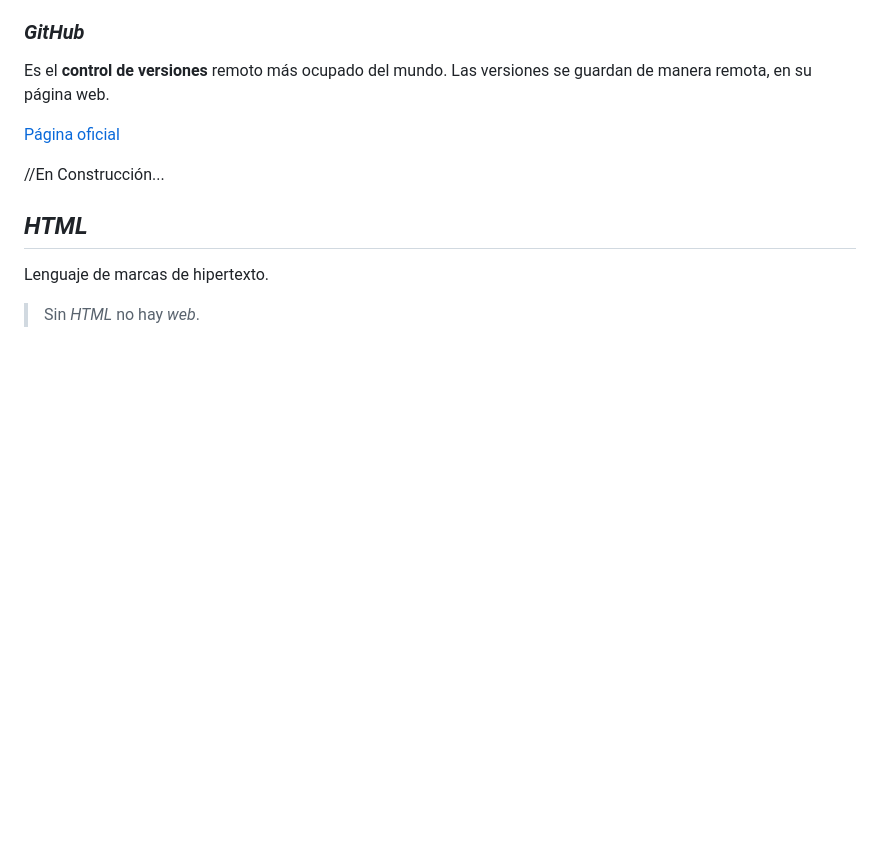
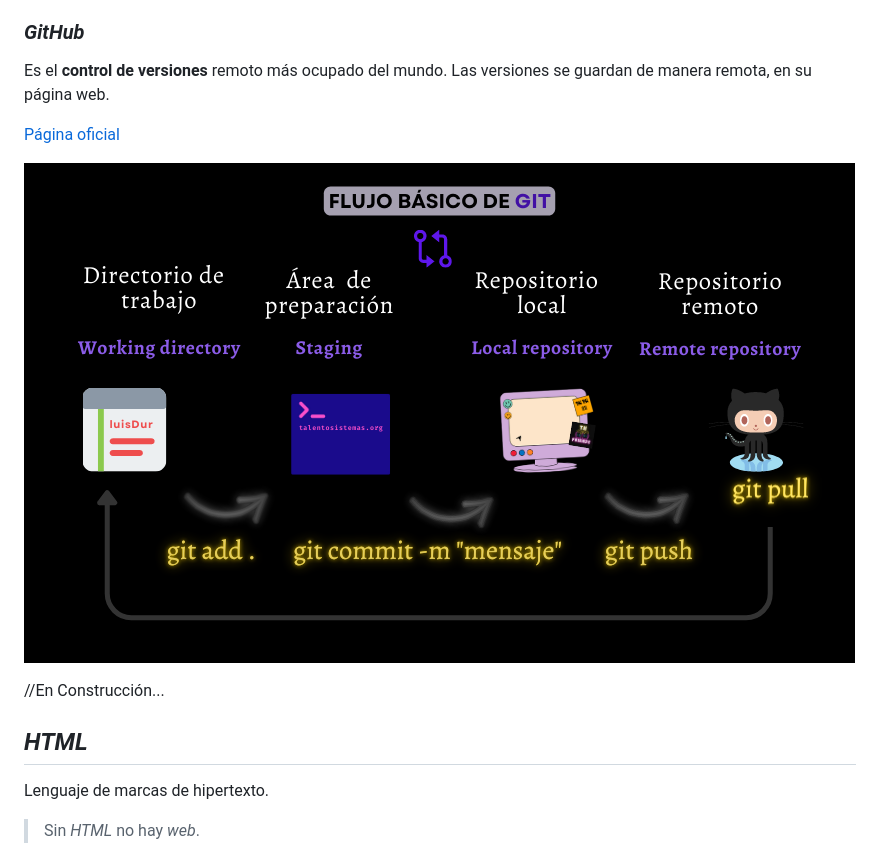
Before and after one commit to desarrolladoresTH/BootCamp-FullStack, a Markdown page: README.md, the part around the change. Drawn GitHub-style; blank space fills up the shorter version.

Commit message:
foto de flujo basico de Git

```diff
--- a/README.md
+++ b/README.md
@@ -157,6 +157,8 @@ Las versiones se guardan de manera remota, en su página web.
 
 [Página oficial](https://github.com)
 
+![](img/flujo-git.png)
+
 //En Construcción...
 
 ## _HTML_
```
